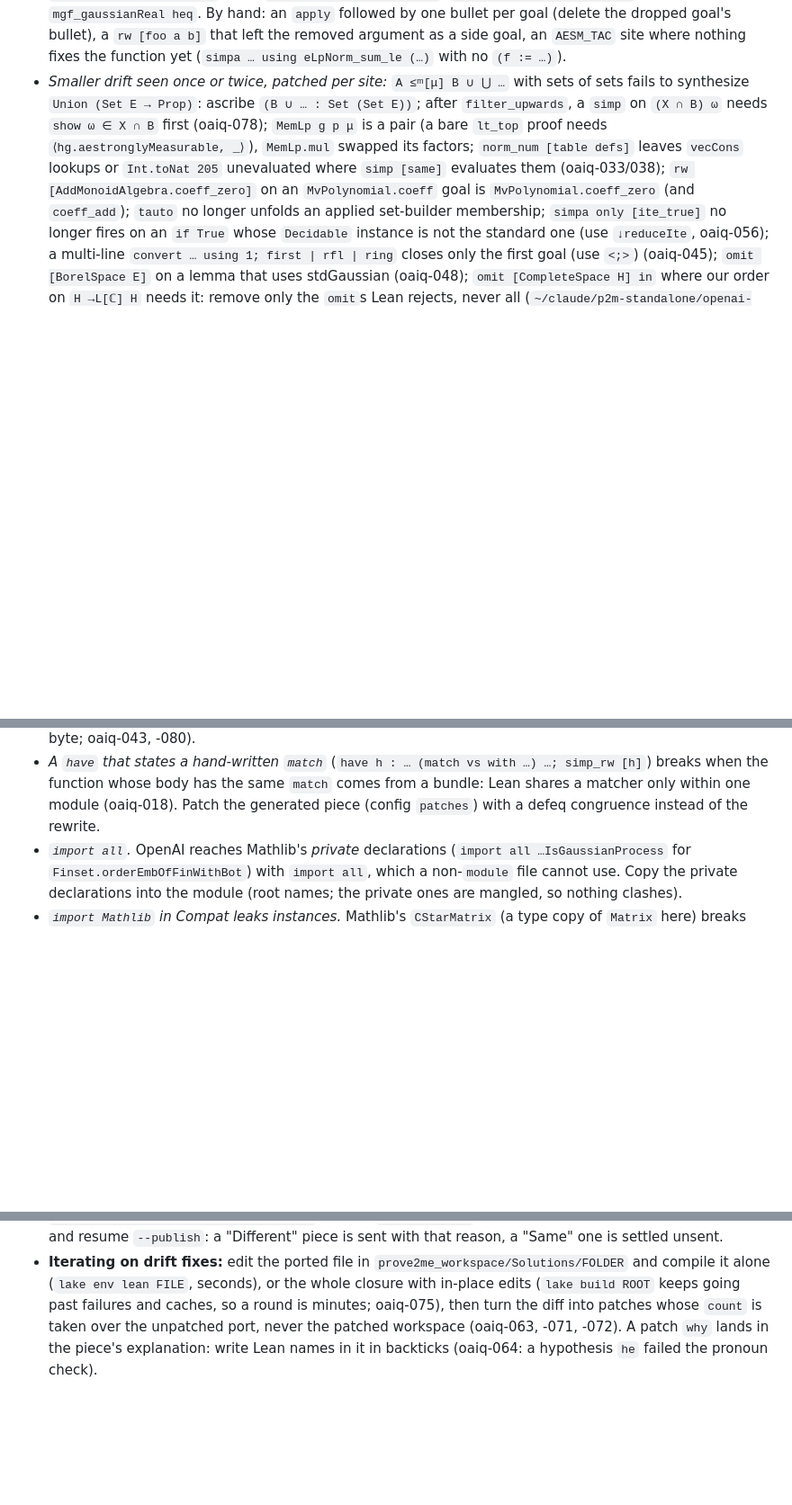
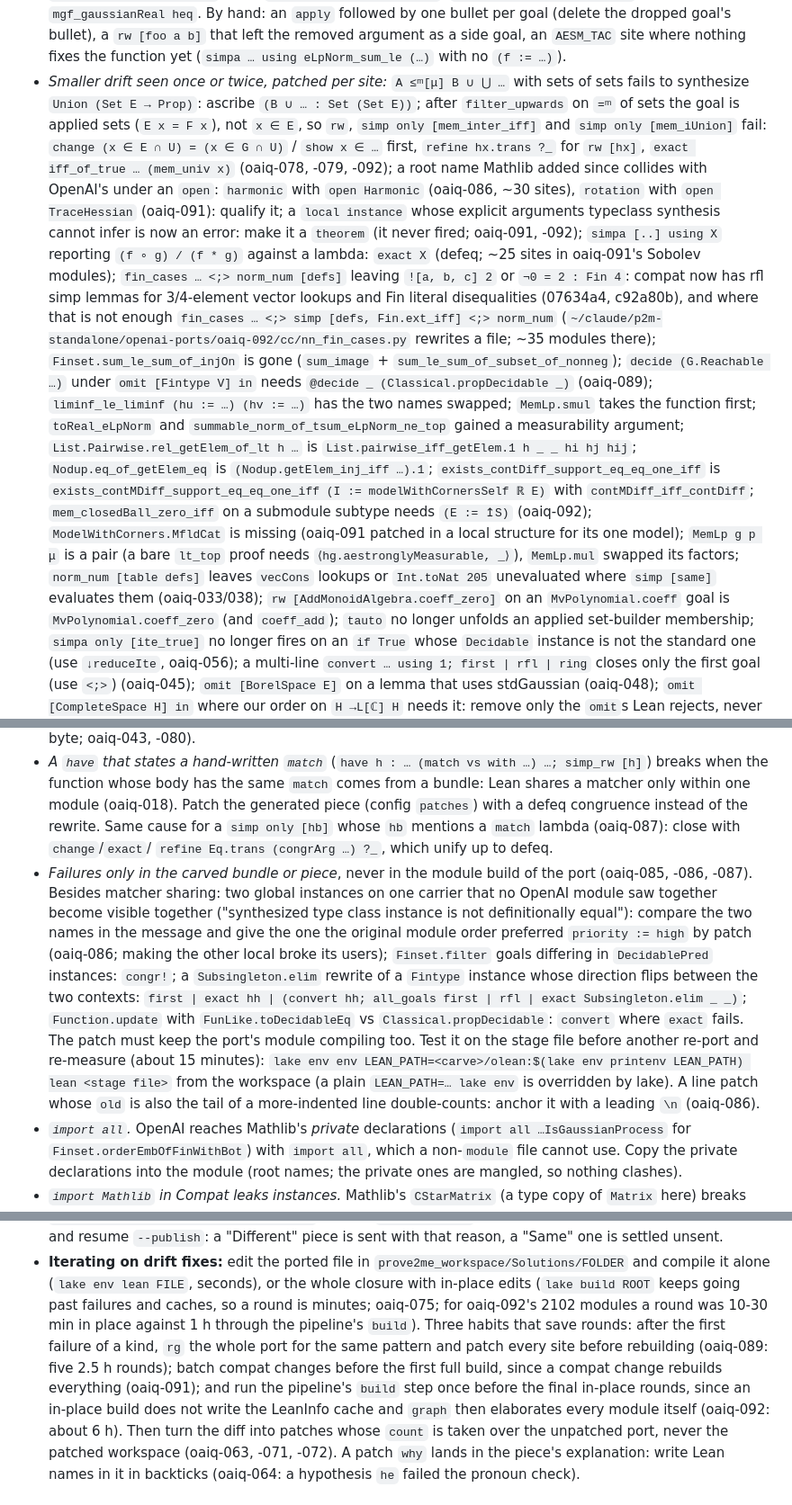
Before and after one commit to dbenbenn/claude-skills-public, a Markdown page: prove2me/references/openai-ports.md, 3 parts joined by grey strips. Shown at 90% size. Drawn GitHub-style; blank space fills up the shorter version.

Commit message:
references: drift, carved-only failures, kernel-heavy pieces, repair rounds (lessons triage)
From oaiq-047, -050, -078/079, -084..-087, -089, -091, -092.

Co-Authored-By: Claude Opus 5.5 <noreply@anthropic.com>

```diff
--- a/prove2me/references/openai-ports.md
+++ b/prove2me/references/openai-ports.md
@@ -111,8 +111,26 @@ Problem336).** Fix each at the cause; none needs a macro.
   a `rw [foo a b]` that left the removed argument as a side goal, an `AESM_TAC` site where nothing fixes the
   function yet (`simpa … using eLpNorm_sum_le (…)` with no `(f := …)`).
 - *Smaller drift seen once or twice, patched per site:* `A ≤ᵐ[μ] B ∪ ⋃ …` with sets of sets fails to
-  synthesize `Union (Set E → Prop)`: ascribe `(B ∪ … : Set (Set E))`; after `filter_upwards`, a `simp` on
-  `(X ∩ B) ω` needs `show ω ∈ X ∩ B` first (oaiq-078); `MemLp g p μ` is a pair (a bare `lt_top` proof needs
+  synthesize `Union (Set E → Prop)`: ascribe `(B ∪ … : Set (Set E))`; after `filter_upwards` on `=ᵐ` of sets the
+  goal is applied sets (`E x = F x`), not `x ∈ E`, so `rw`, `simp only [mem_inter_iff]` and `simp only [mem_iUnion]`
+  fail: `change (x ∈ E ∩ U) = (x ∈ G ∩ U)` / `show x ∈ …` first, `refine hx.trans ?_` for `rw [hx]`,
+  `exact iff_of_true … (mem_univ x)` (oaiq-078, -079, -092); a root name Mathlib added since collides with
+  OpenAI's under an `open`: `harmonic` with `open Harmonic` (oaiq-086, ~30 sites), `rotation` with `open
+  TraceHessian` (oaiq-091): qualify it; a `local instance` whose explicit arguments typeclass synthesis cannot
+  infer is now an error: make it a `theorem` (it never fired; oaiq-091, -092); `simpa [..] using X` reporting
+  `(f ∘ g) / (f * g)` against a lambda: `exact X` (defeq; ~25 sites in oaiq-091's Sobolev modules);
+  `fin_cases … <;> norm_num [defs]` leaving `![a, b, c] 2` or `¬0 = 2 : Fin 4`: compat now has rfl simp lemmas
+  for 3/4-element vector lookups and Fin literal disequalities (07634a4, c92a80b), and where that is not
+  enough `fin_cases … <;> simp [defs, Fin.ext_iff] <;> norm_num` (`~/claude/p2m-standalone/openai-ports/oaiq-092/cc/nn_fin_cases.py` rewrites a
+  file; ~35 modules there); `Finset.sum_le_sum_of_injOn` is gone (`sum_image` + `sum_le_sum_of_subset_of_nonneg`);
+  `decide (G.Reachable …)` under `omit [Fintype V] in` needs `@decide _ (Classical.propDecidable _)` (oaiq-089);
+  `liminf_le_liminf (hu := …) (hv := …)` has the two names swapped; `MemLp.smul` takes the function first;
+  `toReal_eLpNorm` and `summable_norm_of_tsum_eLpNorm_ne_top` gained a measurability argument;
+  `List.Pairwise.rel_getElem_of_lt h …` is `List.pairwise_iff_getElem.1 h _ _ hi hj hij`;
+  `Nodup.eq_of_getElem_eq` is `(Nodup.getElem_inj_iff …).1`; `exists_contDiff_support_eq_eq_one_iff` is
+  `exists_contMDiff_support_eq_eq_one_iff (I := modelWithCornersSelf ℝ E)` with `contMDiff_iff_contDiff`;
+  `mem_closedBall_zero_iff` on a submodule subtype needs `(E := ↥S)` (oaiq-092); `ModelWithCorners.MfldCat` is
+  missing (oaiq-091 patched in a local structure for its one model); `MemLp g p μ` is a pair (a bare `lt_top` proof needs
   `⟨hg.aestronglyMeasurable, _⟩`), `MemLp.mul` swapped its factors; `norm_num [table defs]` leaves `vecCons`
   lookups or `Int.toNat 205` unevaluated where `simp [same]` evaluates them (oaiq-033/038); `rw
   [AddMonoidAlgebra.coeff_zero]` on an `MvPolynomial.coeff` goal is `MvPolynomial.coeff_zero` (and `coeff_add`);
@@ -162,6 +180,20 @@ Problem336).** Fix each at the cause; none needs a macro.
 - *A `have` that states a hand-written `match`* (`have h : … (match vs with …) …; simp_rw [h]`) breaks when the
   function whose body has the same `match` comes from a bundle: Lean shares a matcher only within one module
   (oaiq-018). Patch the generated piece (config `patches`) with a defeq congruence instead of the rewrite.
+  Same cause for a `simp only [hb]` whose `hb` mentions a `match` lambda (oaiq-087): close with `change`/`exact`/
+  `refine Eq.trans (congrArg …) ?_`, which unify up to defeq.
+- *Failures only in the carved bundle or piece*, never in the module build of the port (oaiq-085, -086, -087).
+  Besides matcher sharing: two global instances on one carrier that no OpenAI module saw together become
+  visible together ("synthesized type class instance is not definitionally equal"): compare the two names in the
+  message and give the one the original module order preferred `priority := high` by patch (oaiq-086; making the
+  other local broke its users); `Finset.filter` goals differing in `DecidablePred` instances: `congr!`; a
+  `Subsingleton.elim` rewrite of a `Fintype` instance whose direction flips between the two contexts: `first |
+  exact hh | (convert hh; all_goals first | rfl | exact Subsingleton.elim _ _)`; `Function.update` with
+  `FunLike.toDecidableEq` vs `Classical.propDecidable`: `convert` where `exact` fails. The patch must keep the
+  port's module compiling too. Test it on the stage file before another re-port and re-measure (about 15
+  minutes): `lake env env LEAN_PATH=<carve>/olean:$(lake env printenv LEAN_PATH) lean <stage file>` from the
+  workspace (a plain `LEAN_PATH=… lake env` is overridden by lake). A line patch whose `old` is also the tail of a
+  more-indented line double-counts: anchor it with a leading `\n` (oaiq-086).
 - *`import all`.* OpenAI reaches Mathlib's *private* declarations (`import all …IsGaussianProcess` for
   `Finset.orderEmbOfFinWithBot`) with `import all`, which a non-`module` file cannot use. Copy the private declarations
   into the module (root names; the private ones are mangled, so nothing clashes).
@@ -567,7 +603,12 @@ From worker lessons oaiq-055, -057, -065, -067, -071 (2026-10-27/28).
   and resume `--publish`: a "Different" piece is sent with that reason, a "Same" one is settled unsent.
 - **Iterating on drift fixes:** edit the ported file in `prove2me_workspace/Solutions/FOLDER` and compile it
   alone (`lake env lean FILE`, seconds), or the whole closure with in-place edits (`lake build ROOT` keeps going
-  past failures and caches, so a round is minutes; oaiq-075), then turn the diff into patches whose `count` is taken over the
+  past failures and caches, so a round is minutes; oaiq-075; for oaiq-092's 2102 modules a round was 10-30 min
+  in place against 1 h through the pipeline's `build`). Three habits that save rounds: after the first failure of
+  a kind, `rg` the whole port for the same pattern and patch every site before rebuilding (oaiq-089: five
+  2.5 h rounds); batch compat changes before the first full build, since a compat change rebuilds everything
+  (oaiq-091); and run the pipeline's `build` step once before the final in-place rounds, since an in-place build
+  does not write the LeanInfo cache and `graph` then elaborates every module itself (oaiq-092: about 6 h). Then turn the diff into patches whose `count` is taken over the
   unpatched port, never the patched workspace (oaiq-063, -071, -072). A patch `why` lands in the piece's
   explanation: write Lean names in it in backticks (oaiq-064: a hypothesis `he` failed the pronoun check).
 
```
Also changed, not shown: other parts of prove2me/references/openai-ports.md (+5 -1 lines).
